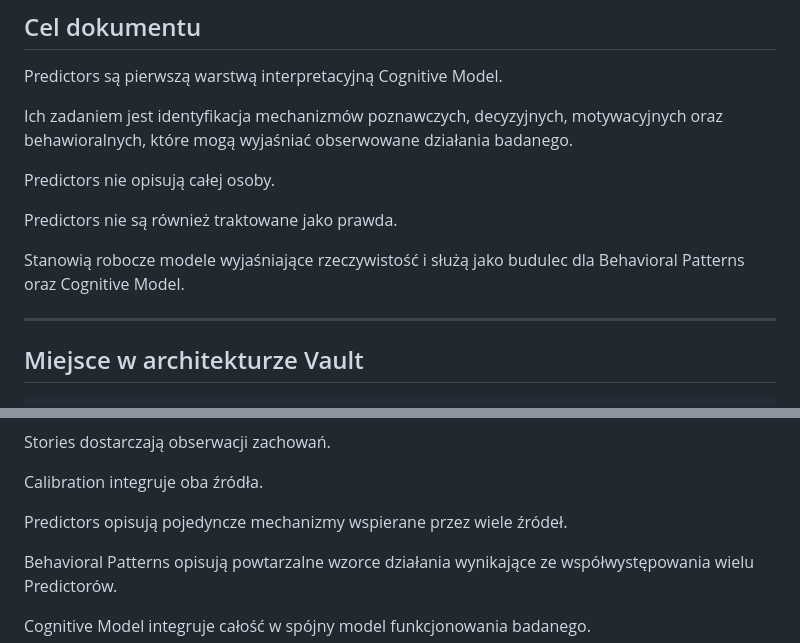
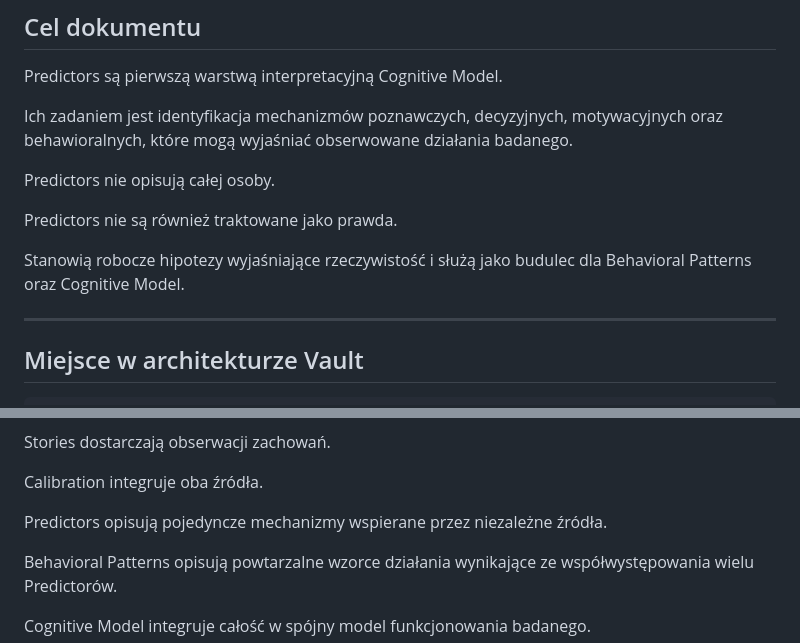
Before and after one commit to Istuification/careervault, a Markdown page: Assessments/Predictors/README.md, 2 parts joined by grey strips. Drawn GitHub-style.

Commit message:
Update terminology in README.md for clarity

```diff
--- a/Assessments/Predictors/README.md
+++ b/Assessments/Predictors/README.md
@@ -10,7 +10,7 @@ Predictors nie opisują całej osoby.
 
 Predictors nie są również traktowane jako prawda.
 
-Stanowią robocze modele wyjaśniające rzeczywistość i służą jako budulec dla Behavioral Patterns oraz Cognitive Model.
+Stanowią robocze hipotezy wyjaśniające rzeczywistość i służą jako budulec dla Behavioral Patterns oraz Cognitive Model.
 
 ---
 
@@ -34,7 +34,7 @@ Stories dostarczają obserwacji zachowań.
 
 Calibration integruje oba źródła.
 
-Predictors opisują pojedyncze mechanizmy wspierane przez wiele źródeł.
+Predictors opisują pojedyncze mechanizmy wspierane przez niezależne źródła.
 
 Behavioral Patterns opisują powtarzalne wzorce działania wynikające ze współwystępowania wielu Predictorów.
 
```
